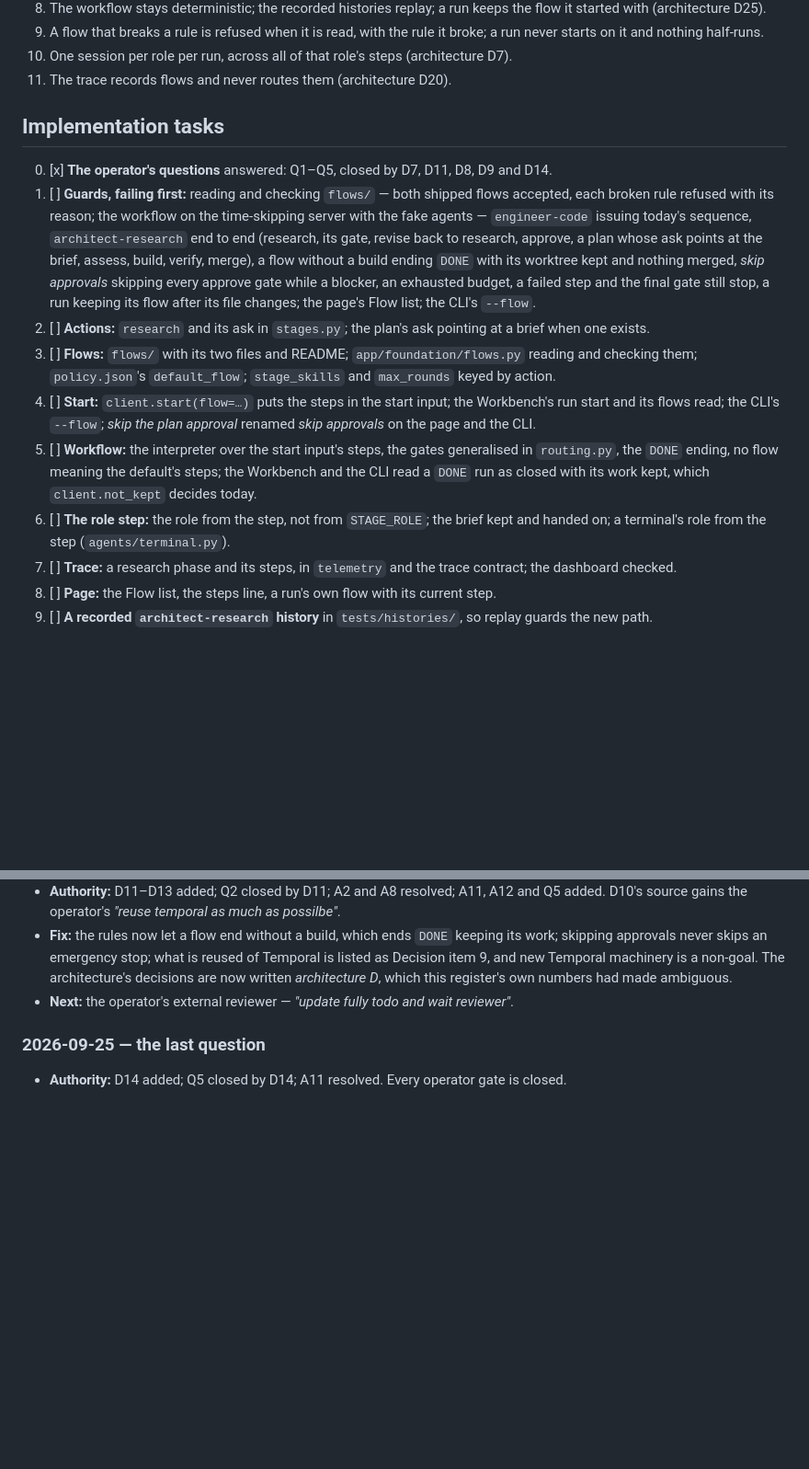
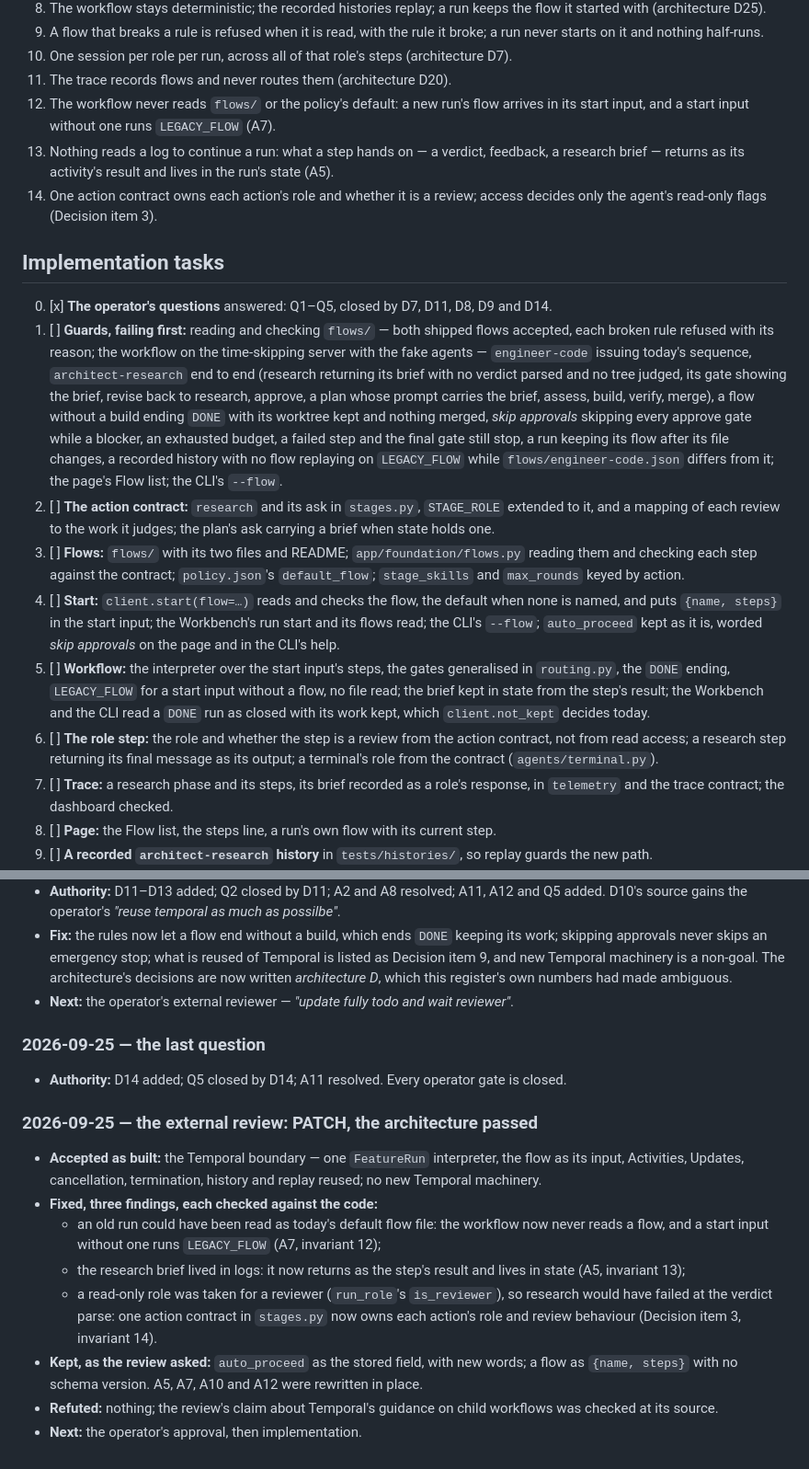
Before and after one commit to 6r0m/orchestra, a Markdown page: todo/2026-09-25_1458-configurable-flows.md, 2 parts joined by grey strips. Shown at 92% size. Rendered like a GitHub page; blank space fills up the shorter version.

```diff
--- a/todo/2026-09-25_1458-configurable-flows.md
+++ b/todo/2026-09-25_1458-configurable-flows.md
@@ -393,31 +426,42 @@ release. Architecture D13 says so by design; the operator has asked for that des
    it and nothing half-runs.
 10. One session per role per run, across all of that role's steps (architecture D7).
 11. The trace records flows and never routes them (architecture D20).
+12. The workflow never reads `flows/` or the policy's default: a new run's flow arrives in its start
+    input, and a start input without one runs `LEGACY_FLOW` (A7).
+13. Nothing reads a log to continue a run: what a step hands on — a verdict, feedback, a research brief —
+    returns as its activity's result and lives in the run's state (A5).
+14. One action contract owns each action's role and whether it is a review; access decides only the
+    agent's read-only flags (Decision item 3).
 
 ## Implementation tasks
 
 0. [x] **The operator's questions** answered: Q1–Q5, closed by D7, D11, D8, D9 and D14.
 1. [ ] **Guards, failing first:** reading and checking `flows/` — both shipped flows accepted, each
    broken rule refused with its reason; the workflow on the time-skipping server with the fake agents —
-   `engineer-code` issuing today's sequence, `architect-research` end to end (research, its gate, revise
-   back to research, approve, a plan whose ask points at the brief, assess, build, verify, merge), a flow
-   without a build ending `DONE` with its worktree kept and nothing merged, *skip approvals* skipping every
-   approve gate while a blocker, an exhausted budget, a failed step and the final gate still stop, a run
-   keeping its flow after its file changes; the page's Flow list; the CLI's `--flow`.
-2. [ ] **Actions:** `research` and its ask in `stages.py`; the plan's ask pointing at a brief when one
-   exists.
-3. [ ] **Flows:** `flows/` with its two files and README; `app/foundation/flows.py` reading and checking
-   them; `policy.json`'s `default_flow`; `stage_skills` and `max_rounds` keyed by action.
-4. [ ] **Start:** `client.start(flow=…)` puts the steps in the start input; the Workbench's run start and
-   its flows read; the CLI's `--flow`; *skip the plan approval* renamed *skip approvals* on the page and
-   the CLI.
+   `engineer-code` issuing today's sequence, `architect-research` end to end (research returning its brief
+   with no verdict parsed and no tree judged, its gate showing the brief, revise back to research,
+   approve, a plan whose prompt carries the brief, assess, build, verify, merge), a flow without a build
+   ending `DONE` with its worktree kept and nothing merged, *skip approvals* skipping every approve gate
+   while a blocker, an exhausted budget, a failed step and the final gate still stop, a run keeping its
+   flow after its file changes, a recorded history with no flow replaying on `LEGACY_FLOW` while
+   `flows/engineer-code.json` differs from it; the page's Flow list; the CLI's `--flow`.
+2. [ ] **The action contract:** `research` and its ask in `stages.py`, `STAGE_ROLE` extended to it, and a
+   mapping of each review to the work it judges; the plan's ask carrying a brief when state holds one.
+3. [ ] **Flows:** `flows/` with its two files and README; `app/foundation/flows.py` reading them and
+   checking each step against the contract; `policy.json`'s `default_flow`; `stage_skills` and
+   `max_rounds` keyed by action.
+4. [ ] **Start:** `client.start(flow=…)` reads and checks the flow, the default when none is named, and
+   puts `{name, steps}` in the start input; the Workbench's run start and its flows read; the CLI's
+   `--flow`; `auto_proceed` kept as it is, worded *skip approvals* on the page and in the CLI's help.
 5. [ ] **Workflow:** the interpreter over the start input's steps, the gates generalised in
-   `routing.py`, the `DONE` ending, no flow meaning the default's steps; the Workbench and the CLI read a
-   `DONE` run as closed with its work kept, which `client.not_kept` decides today.
-6. [ ] **The role step:** the role from the step, not from `STAGE_ROLE`; the brief kept and handed on;
-   a terminal's role from the step (`agents/terminal.py`).
-7. [ ] **Trace:** a research phase and its steps, in `telemetry` and the trace contract; the dashboard
-   checked.
+   `routing.py`, the `DONE` ending, `LEGACY_FLOW` for a start input without a flow, no file read; the
+   brief kept in state from the step's result; the Workbench and the CLI read a `DONE` run as closed with
+   its work kept, which `client.not_kept` decides today.
+6. [ ] **The role step:** the role and whether the step is a review from the action contract, not from
+   read access; a research step returning its final message as its output; a terminal's role from the
+   contract (`agents/terminal.py`).
+7. [ ] **Trace:** a research phase and its steps, its brief recorded as a role's response, in
+   `telemetry` and the trace contract; the dashboard checked.
 8. [ ] **Page:** the Flow list, the steps line, a run's own flow with its current step.
 9. [ ] **A recorded `architect-research` history** in `tests/histories/`, so replay guards the new path.
 10. [ ] **Docs** (below).
@@ -506,3 +553,21 @@ the external reviewer's PASS, and a real `architect-research` run in the operato
 ### 2026-09-25 — the last question
 
 - **Authority:** D14 added; Q5 closed by D14; A11 resolved. Every operator gate is closed.
+
+### 2026-09-25 — the external review: PATCH, the architecture passed
+
+- **Accepted as built:** the Temporal boundary — one `FeatureRun` interpreter, the flow as its input,
+  Activities, Updates, cancellation, termination, history and replay reused; no new Temporal machinery.
+- **Fixed, three findings, each checked against the code:**
+  - an old run could have been read as today's default flow file: the workflow now never reads a flow,
+    and a start input without one runs `LEGACY_FLOW` (A7, invariant 12);
+  - the research brief lived in logs: it now returns as the step's result and lives in state (A5,
+    invariant 13);
+  - a read-only role was taken for a reviewer (`run_role`'s `is_reviewer`), so research would have
+    failed at the verdict parse: one action contract in `stages.py` now owns each action's role and
+    review behaviour (Decision item 3, invariant 14).
+- **Kept, as the review asked:** `auto_proceed` as the stored field, with new words; a flow as
+  `{name, steps}` with no schema version. A5, A7, A10 and A12 were rewritten in place.
+- **Refuted:** nothing; the review's claim about Temporal's guidance on child workflows was checked at
+  its source.
+- **Next:** the operator's approval, then implementation.
```
Also changed, not shown: other parts of todo/2026-09-25_1458-configurable-flows.md (+61 -25 lines).
